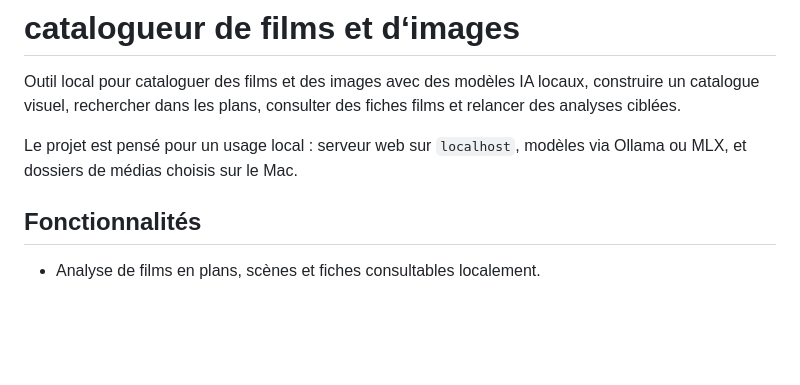
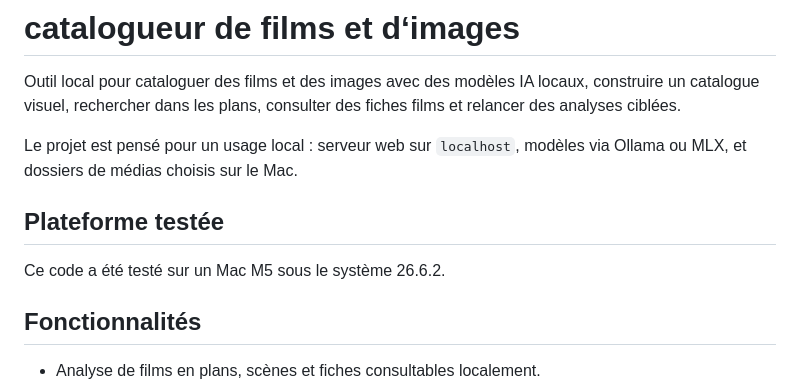
Before and after one commit to etiennemineur/catalogueur-de-films-et-d-images, a Markdown page: README.md, the part around the change. GitHub-like rendering; blank space fills up the shorter version.

Commit message:
Document tested Mac platform

```diff
--- a/README.md
+++ b/README.md
@@ -3,6 +3,10 @@
 Outil local pour cataloguer des films et des images avec des modèles IA locaux, construire un catalogue visuel, rechercher dans les plans, consulter des fiches films et relancer des analyses ciblées.
 
 Le projet est pensé pour un usage local : serveur web sur `localhost`, modèles via Ollama ou MLX, et dossiers de médias choisis sur le Mac.
+
+## Plateforme testée
+
+Ce code a été testé sur un Mac M5 sous le système 26.6.2.
 
 ## Fonctionnalités
 
```
